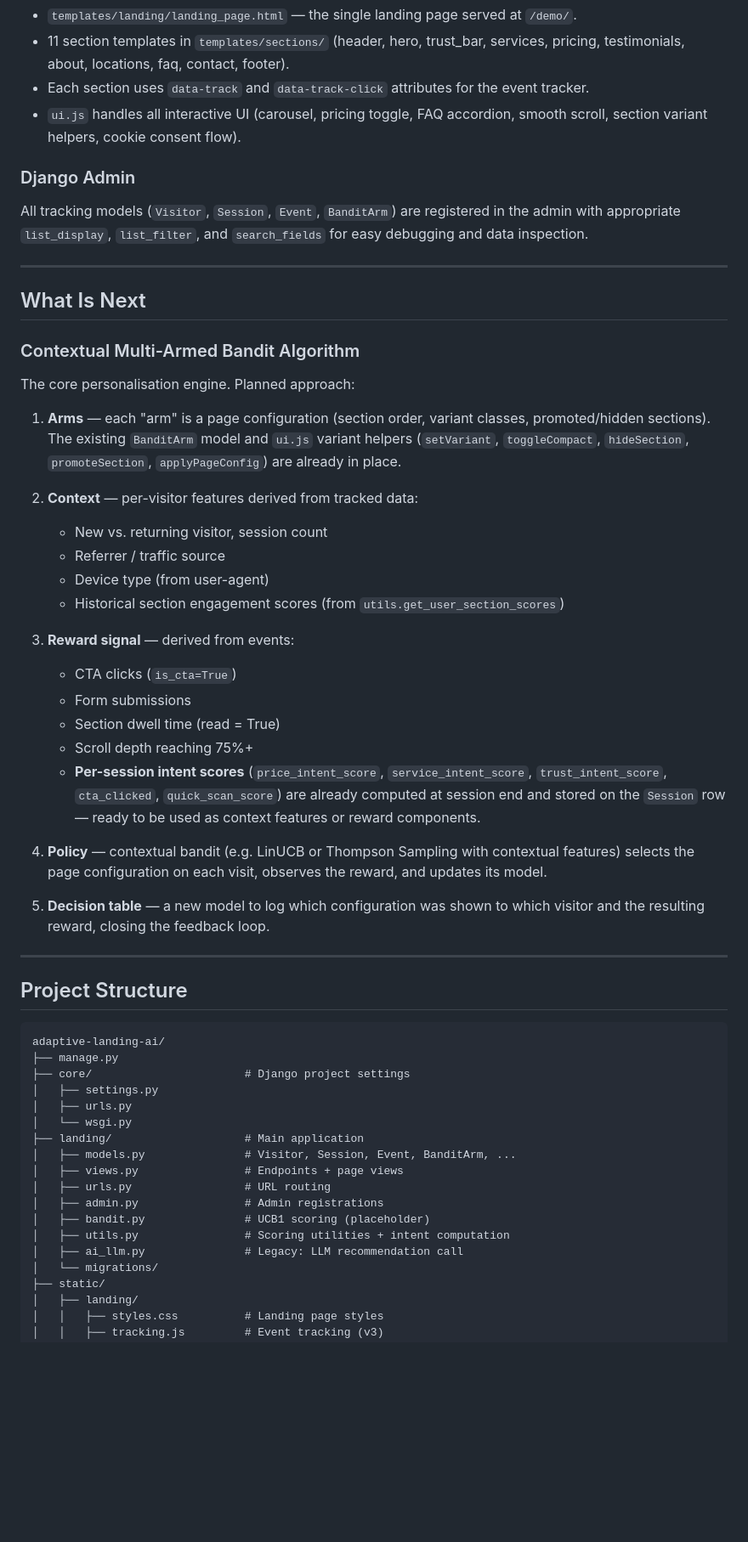
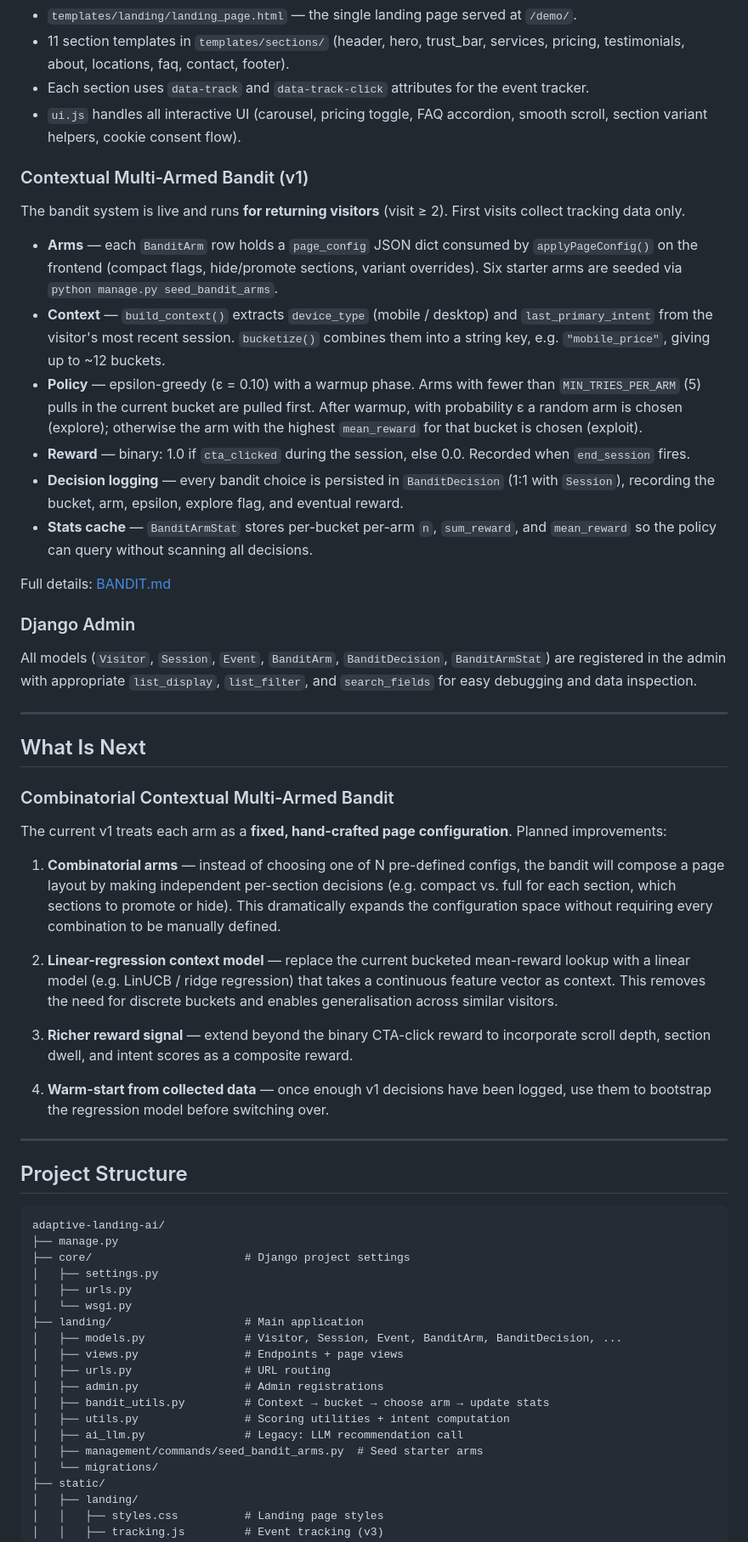
Before and after one commit to IronRon/Adaptive-Landing-AI, a Markdown page: README.md, the part around one of its changes. Shown at 85% size. Rendered like a GitHub page; blank space fills up the shorter version.

Commit message:
feat: Update README.md with detailed contextual multi-armed bandit implementation and model descriptions

```diff
--- a/README.md
+++ b/README.md
@@ -242,47 +245,66 @@ data is available to learn better coefficients.
 - `ui.js` handles all interactive UI (carousel, pricing toggle, FAQ accordion,
   smooth scroll, section variant helpers, cookie consent flow).
 
+### Contextual Multi-Armed Bandit (v1)
+
+The bandit system is live and runs **for returning visitors** (visit ≥ 2). First
+visits collect tracking data only.
+
+- **Arms** — each `BanditArm` row holds a `page_config` JSON dict consumed by
+  `applyPageConfig()` on the frontend (compact flags, hide/promote sections,
+  variant overrides). Six starter arms are seeded via
+  `python manage.py seed_bandit_arms`.
+- **Context** — `build_context()` extracts `device_type` (mobile / desktop) and
+  `last_primary_intent` from the visitor's most recent session. `bucketize()`
+  combines them into a string key, e.g. `"mobile_price"`, giving up to ~12
+  buckets.
+- **Policy** — epsilon-greedy (ε = 0.10) with a warmup phase. Arms with fewer
+  than `MIN_TRIES_PER_ARM` (5) pulls in the current bucket are pulled first.
+  After warmup, with probability ε a random arm is chosen (explore); otherwise
+  the arm with the highest `mean_reward` for that bucket is chosen (exploit).
+- **Reward** — binary: 1.0 if `cta_clicked` during the session, else 0.0.
+  Recorded when `end_session` fires.
+- **Decision logging** — every bandit choice is persisted in `BanditDecision`
+  (1:1 with `Session`), recording the bucket, arm, epsilon, explore flag, and
+  eventual reward.
+- **Stats cache** — `BanditArmStat` stores per-bucket per-arm `n`,
+  `sum_reward`, and `mean_reward` so the policy can query without scanning all
+  decisions.
+
+Full details: [BANDIT.md](BANDIT.md)
+
 ### Django Admin
 
-All tracking models (`Visitor`, `Session`, `Event`, `BanditArm`) are registered
-in the admin with appropriate `list_display`, `list_filter`, and
-`search_fields` for easy debugging and data inspection.
+All models (`Visitor`, `Session`, `Event`, `BanditArm`, `BanditDecision`,
+`BanditArmStat`) are registered in the admin with appropriate `list_display`,
+`list_filter`, and `search_fields` for easy debugging and data inspection.
 
 ---
 
 ## What Is Next
 
-### Contextual Multi-Armed Bandit Algorithm
+### Combinatorial Contextual Multi-Armed Bandit
 
-The core personalisation engine. Planned approach:
+The current v1 treats each arm as a **fixed, hand-crafted page configuration**.
+Planned improvements:
 
-1. **Arms** — each "arm" is a page configuration (section order, variant
-   classes, promoted/hidden sections). The existing `BanditArm` model and
-   `ui.js` variant helpers (`setVariant`, `toggleCompact`, `hideSection`,
-   `promoteSection`, `applyPageConfig`) are already in place.
+1. **Combinatorial arms** — instead of choosing one of N pre-defined configs,
+   the bandit will compose a page layout by making independent per-section
+   decisions (e.g. compact vs. full for each section, which sections to promote
+   or hide). This dramatically expands the configuration space without
+   requiring every combination to be manually defined.
 
-2. **Context** — per-visitor features derived from tracked data:
-   - New vs. returning visitor, session count
-   - Referrer / traffic source
-   - Device type (from user-agent)
-   - Historical section engagement scores (from `utils.get_user_section_scores`)
+2. **Linear-regression context model** — replace the current bucketed
+   mean-reward lookup with a linear model (e.g. LinUCB / ridge regression) that
+   takes a continuous feature vector as context. This removes the need for
+   discrete buckets and enables generalisation across similar visitors.
 
-3. **Reward signal** — derived from events:
-   - CTA clicks (`is_cta=True`)
-   - Form submissions
-   - Section dwell time (read = True)
-   - Scroll depth reaching 75%+
-   - **Per-session intent scores** (`price_intent_score`, `service_intent_score`,
-     `trust_intent_score`, `cta_clicked`, `quick_scan_score`) are already
-     computed at session end and stored on the `Session` row — ready to be used
-     as context features or reward components.
+3. **Richer reward signal** — extend beyond the binary CTA-click reward to
+   incorporate scroll depth, section dwell, and intent scores as a composite
+   reward.
 
-4. **Policy** — contextual bandit (e.g. LinUCB or Thompson Sampling with
-   contextual features) selects the page configuration on each visit, observes
-   the reward, and updates its model.
-
-5. **Decision table** — a new model to log which configuration was shown to
-   which visitor and the resulting reward, closing the feedback loop.
+4. **Warm-start from collected data** — once enough v1 decisions have been
+   logged, use them to bootstrap the regression model before switching over.
 
 ---
 
@@ -296,13 +318,14 @@ adaptive-landing-ai/
 │   ├── urls.py
 │   └── wsgi.py
 ├── landing/                    # Main application
-│   ├── models.py               # Visitor, Session, Event, BanditArm, ...
+│   ├── models.py               # Visitor, Session, Event, BanditArm, BanditDecision, ...
 │   ├── views.py                # Endpoints + page views
 │   ├── urls.py                 # URL routing
 │   ├── admin.py                # Admin registrations
-│   ├── bandit.py               # UCB1 scoring (placeholder)
+│   ├── bandit_utils.py         # Context → bucket → choose arm → update stats
 │   ├── utils.py                # Scoring utilities + intent computation
 │   ├── ai_llm.py               # Legacy: LLM recommendation call
+│   ├── management/commands/seed_bandit_arms.py  # Seed starter arms
 │   └── migrations/
 ├── static/
 │   ├── landing/
```
Also changed, not shown: other parts of README.md (+58 -18 lines).
